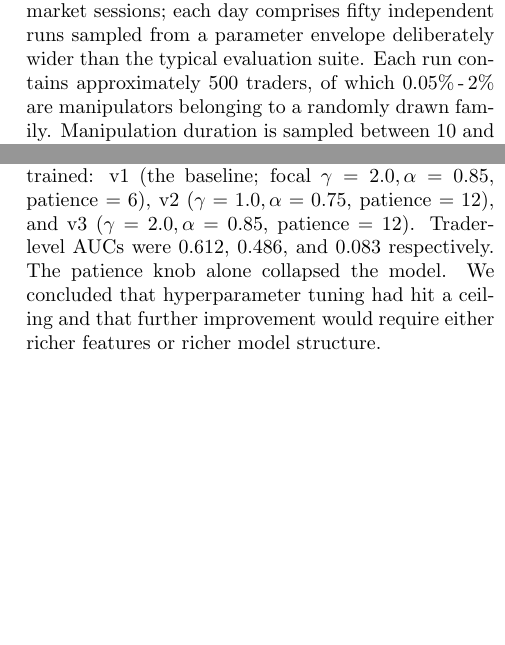
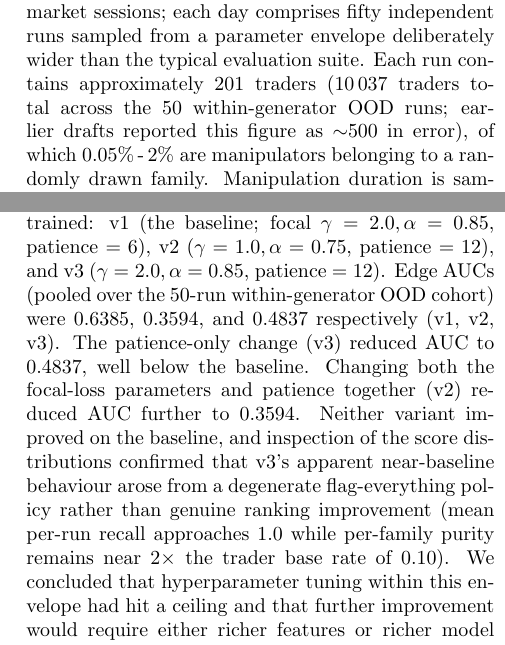
Before and after one commit to sumitsontakke/market-survinsp-ally, a LaTeX paper (docs/papers/model_journey_paper.tex): two parts of the columns of pages 3 and 6 of 9 before the commit and two parts of the columns of pages 3 and 6 of 10 after it, joined at a grey line, cut so that both start at the same text, the shorter picture padded with empty space. Compiled offline with pdfLaTeX.

Commit message:
target text

```diff
--- a/docs/papers/model_journey_paper.tex
+++ b/docs/papers/model_journey_paper.tex
@@ -230,7 +271,7 @@ traders) at the same threshold.
 The training cohort consists of five days of synthetic market
 sessions; each day comprises fifty independent runs sampled from a
 parameter envelope deliberately wider than the typical evaluation
-suite. Each run contains approximately 500 traders, of which
+suite. Each run contains approximately 201 traders (10\,037 traders total across the 50 within-generator OOD runs; earlier drafts reported this figure as $\sim$500 in error), of which
 \(0.05\%\)\,-\,\(2\%\) are manipulators belonging to a randomly drawn
 family. Manipulation duration is sampled between 10 and 60 minutes
 within the trading session. The five-day cohort design supports a
@@ -551,11 +592,20 @@ near-optimal before declaring the model the ceiling. Three
 single-knob variants were retrained: v1 (the baseline; focal
 \(\gamma=2.0,\alpha=0.85\), patience \(=6\)), v2
 (\(\gamma=1.0,\alpha=0.75\), patience \(=12\)), and v3
-(\(\gamma=2.0,\alpha=0.85\), patience \(=12\)). Trader-level AUCs were
-\(0.612\), \(0.486\), and \(0.083\) respectively. The patience knob
-alone collapsed the model. We concluded that hyperparameter tuning had
-hit a ceiling and that further improvement would require either richer
-features or richer model structure.
+(\(\gamma=2.0,\alpha=0.85\), patience \(=12\)). Edge AUCs (pooled over
+the 50-run within-generator OOD cohort) were \(0.6385\), \(0.3594\),
+and \(0.4837\) respectively (v1, v2, v3). The patience-only change
+(v3) reduced AUC to \(0.4837\), well below the baseline. Changing
+both the focal-loss parameters and patience together (v2) reduced
+AUC further to \(0.3594\). Neither variant improved on the baseline,
+and inspection of the score distributions confirmed that v3's
+apparent near-baseline behaviour arose from a degenerate
+flag-everything policy rather than genuine ranking improvement
+(mean per-run recall approaches 1.0 while per-family purity remains
+near \(2\times\) the trader base rate of \(0.10\)). We concluded
+that hyperparameter tuning within this envelope had hit a ceiling
+and that further improvement would require either richer features
+or richer model structure.
 
 \subsection{Within-Generator OOD Result}
 \label{sec:result-ood}
```
Also changed, not shown: docs/papers/model_journey_paper.tex (41 more changed lines).
